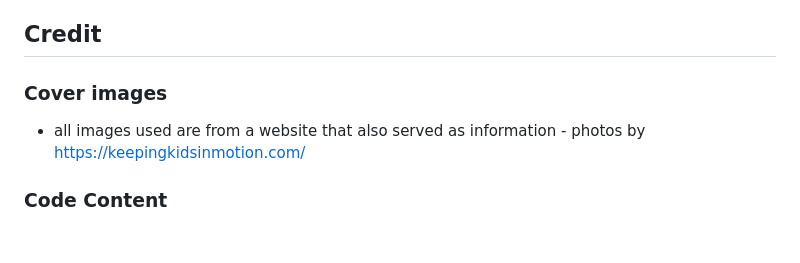
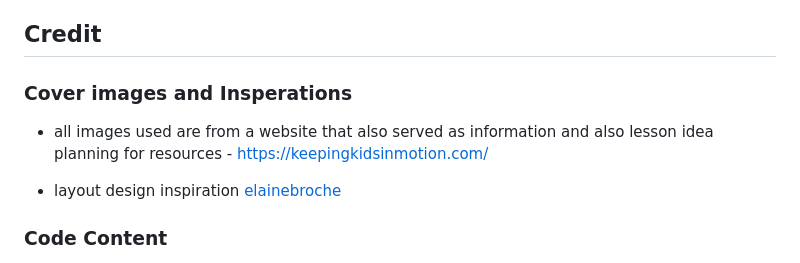
Before and after one commit to AuT0-Taylor/PP1-School-Fitness, a Markdown page: README.md, the part around the change. GitHub-like rendering; blank space fills up the shorter version.

Commit message:
inspiration credit

```diff
--- a/README.md
+++ b/README.md
@@ -189,9 +189,12 @@ At the start of this development i had struggled alot with cache errors causing
 
 ## Credit
 
-### Cover images
+### Cover images and Insperations
 
-- all images used are from a website that also served as information - photos by https://keepingkidsinmotion.com/
+- all images used are from a website that also served as information and also lesson idea planning for resources -
+ https://keepingkidsinmotion.com/
+
+- layout design inspiration [elainebroche](https://github.com/elainebroche-dev/ms1-thrive)
 
 ### Code Content
 
```
